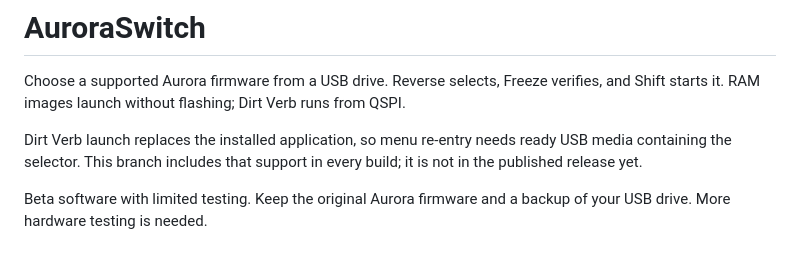
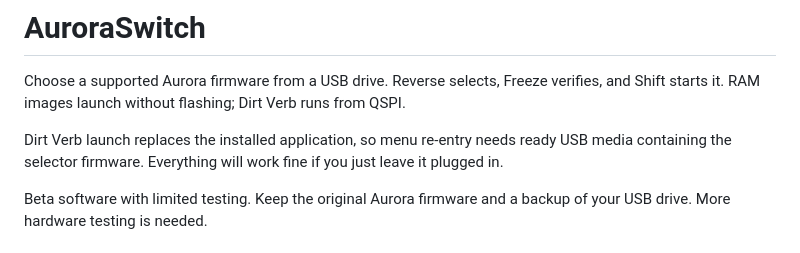
Before and after one commit to RyanJarv/AuroraSwitch, a Markdown page: README.md, the part around the change. GitHub-like rendering.

Commit message:
Update README with clearer Dirt Verb launch instructions
Clarified instructions for Dirt Verb launch regarding USB media requirements.

```diff
--- a/README.md
+++ b/README.md
@@ -2,7 +2,7 @@
 
 Choose a supported Aurora firmware from a USB drive. Reverse selects, Freeze verifies, and Shift starts it. RAM images launch without flashing; Dirt Verb runs from QSPI.
 
-Dirt Verb launch replaces the installed application, so menu re-entry needs ready USB media containing the selector. This branch includes that support in every build; it is not in the published release yet.
+Dirt Verb launch replaces the installed application, so menu re-entry needs ready USB media containing the selector firmware. Everything will work fine if you just leave it plugged in.
 
 Beta software with limited testing. Keep the original Aurora firmware and a backup of your USB drive. More hardware testing is needed.
 
```
